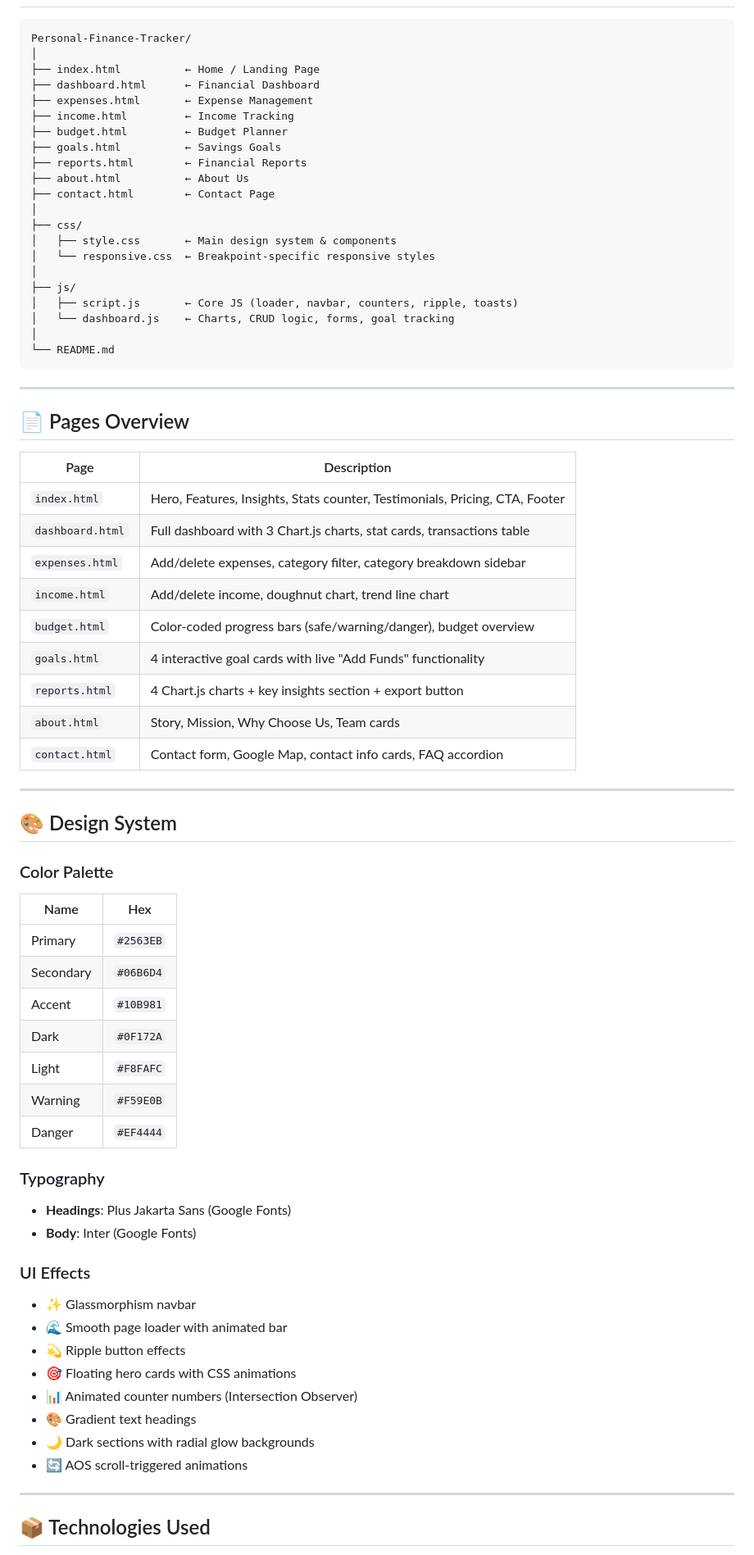
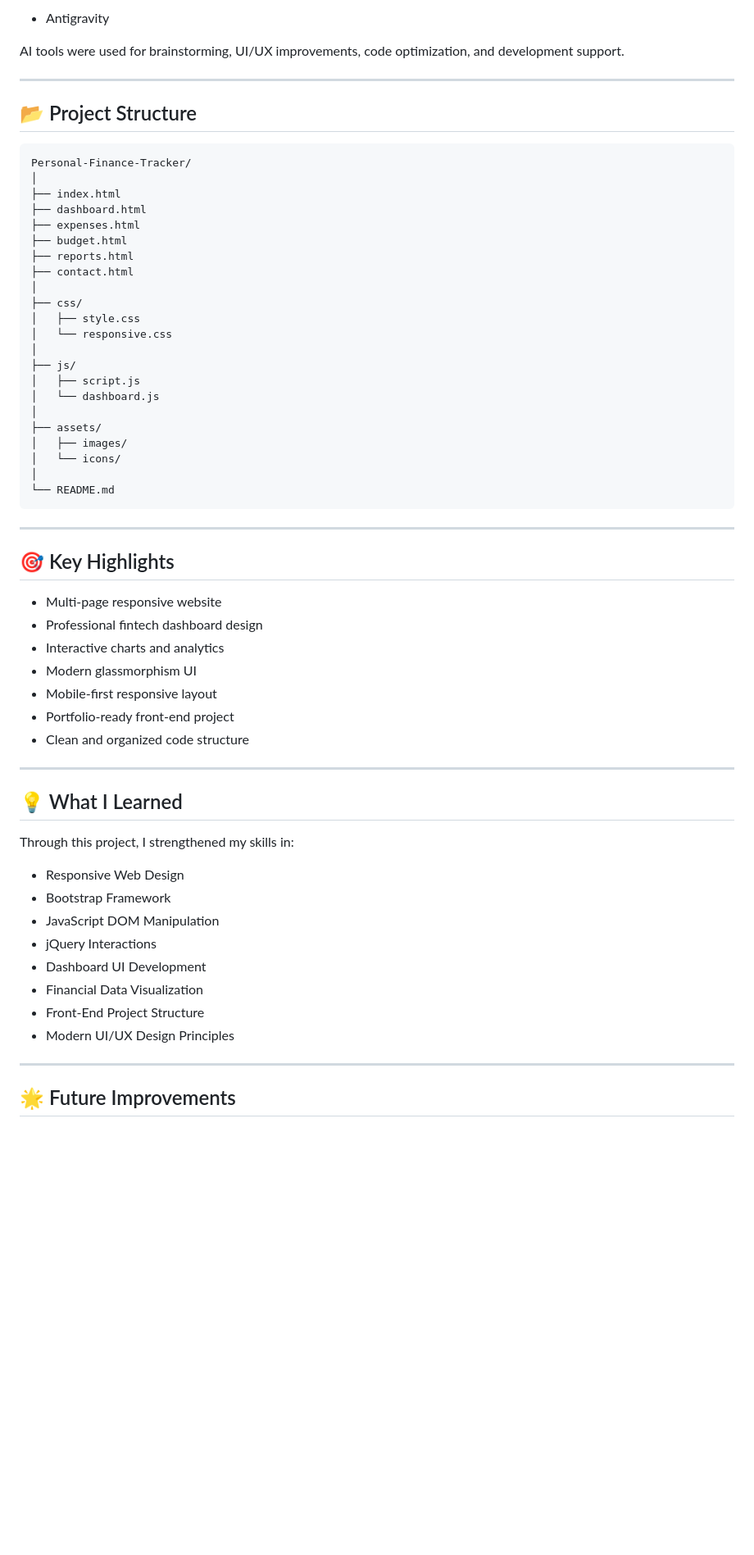
Before and after one commit to affasaleem/Personal-Finance-Tracker, a Markdown page: README.md, the part around one of its changes. Shown at 82% size. Rendered like a GitHub page; blank space fills up the shorter version.

````diff
--- a/README.md
+++ b/README.md
@@ -16,72 +78,64 @@ Open `index.html` in any modern browser to launch the app.
+- Antigravity
+
+AI tools were used for brainstorming, UI/UX improvements, code optimization, and development support.
+
+---
+
+## 📂 Project Structure
+
+```text
 Personal-Finance-Tracker/
 │
-├── index.html          ← Home / Landing Page
-├── dashboard.html      ← Financial Dashboard
-├── expenses.html       ← Expense Management
-├── income.html         ← Income Tracking
-├── budget.html         ← Budget Planner
-├── goals.html          ← Savings Goals
-├── reports.html        ← Financial Reports
-├── about.html          ← About Us
-├── contact.html        ← Contact Page
+├── index.html
+├── dashboard.html
+├── expenses.html
+├── budget.html
+├── reports.html
+├── contact.html
 │
 ├── css/
-│   ├── style.css       ← Main design system & components
-│   └── responsive.css  ← Breakpoint-specific responsive styles
+│   ├── style.css
+│   └── responsive.css
 │
 ├── js/
-│   ├── script.js       ← Core JS (loader, navbar, counters, ripple, toasts)
-│   └── dashboard.js    ← Charts, CRUD logic, forms, goal tracking
+│   ├── script.js
+│   └── dashboard.js
+│
+├── assets/
+│   ├── images/
+│   └── icons/
 │
 └── README.md
 ```
 
 ---
 
-## 📄 Pages Overview
+## 🎯 Key Highlights
 
-| Page | Description |
-|------|-------------|
-| `index.html` | Hero, Features, Insights, Stats counter, Testimonials, Pricing, CTA, Footer |
-| `dashboard.html` | Full dashboard with 3 Chart.js charts, stat cards, transactions table |
-| `expenses.html` | Add/delete expenses, category filter, category breakdown sidebar |
-| `income.html` | Add/delete income, doughnut chart, trend line chart |
-| `budget.html` | Color-coded progress bars (safe/warning/danger), budget overview |
-| `goals.html` | 4 interactive goal cards with live "Add Funds" functionality |
-| `reports.html` | 4 Chart.js charts + key insights section + export button |
-| `about.html` | Story, Mission, Why Choose Us, Team cards |
-| `contact.html` | Contact form, Google Map, contact info cards, FAQ accordion |
+- Multi-page responsive website
+- Professional fintech dashboard design
+- Interactive charts and analytics
+- Modern glassmorphism UI
+- Mobile-first responsive layout
+- Portfolio-ready front-end project
+- Clean and organized code structure
 
 ---
 
-## 🎨 Design System
+## 💡 What I Learned
 
-### Color Palette
-| Name | Hex |
-|------|-----|
-| Primary | `#2563EB` |
-| Secondary | `#06B6D4` |
-| Accent | `#10B981` |
-| Dark | `#0F172A` |
-| Light | `#F8FAFC` |
-| Warning | `#F59E0B` |
-| Danger | `#EF4444` |
+Through this project, I strengthened my skills in:
 
-### Typography
-- **Headings**: Plus Jakarta Sans (Google Fonts)
-- **Body**: Inter (Google Fonts)
-
-### UI Effects
-- ✨ Glassmorphism navbar
-- 🌊 Smooth page loader with animated bar
-- 💫 Ripple button effects
-- 🎯 Floating hero cards with CSS animations
-- 📊 Animated counter numbers (Intersection Observer)
-- 🎨 Gradient text headings
-- 🌙 Dark sections with radial glow backgrounds
-- 🔄 AOS scroll-triggered animations
+- Responsive Web Design
+- Bootstrap Framework
+- JavaScript DOM Manipulation
+- jQuery Interactions
+- Dashboard UI Development
+- Financial Data Visualization
+- Front-End Project Structure
+- Modern UI/UX Design Principles
 
 ---
 
-## 📦 Technologies Used
+## 🌟 Future Improvements
 
````
Also changed, not shown: other parts of README.md (+83 -78 lines).
